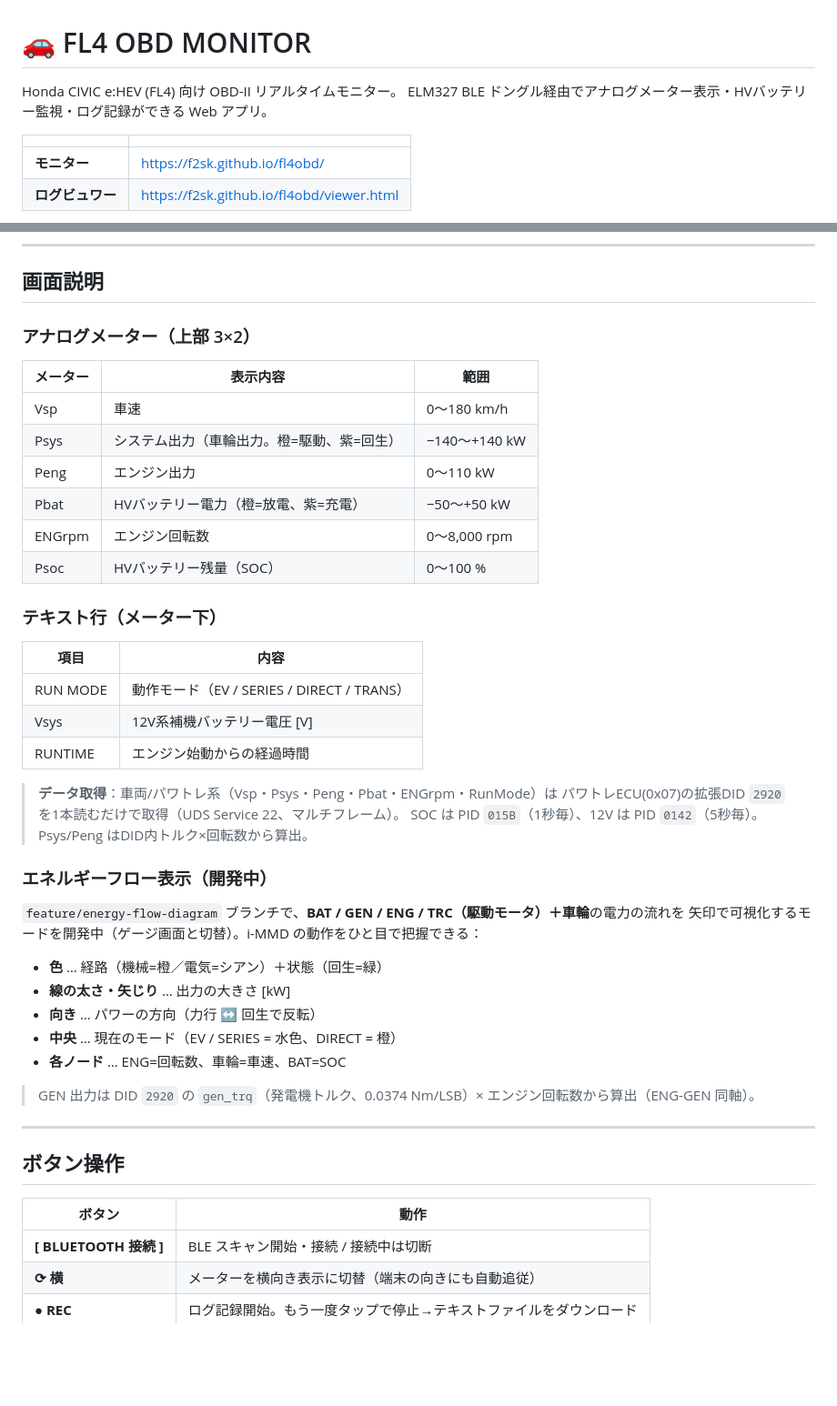
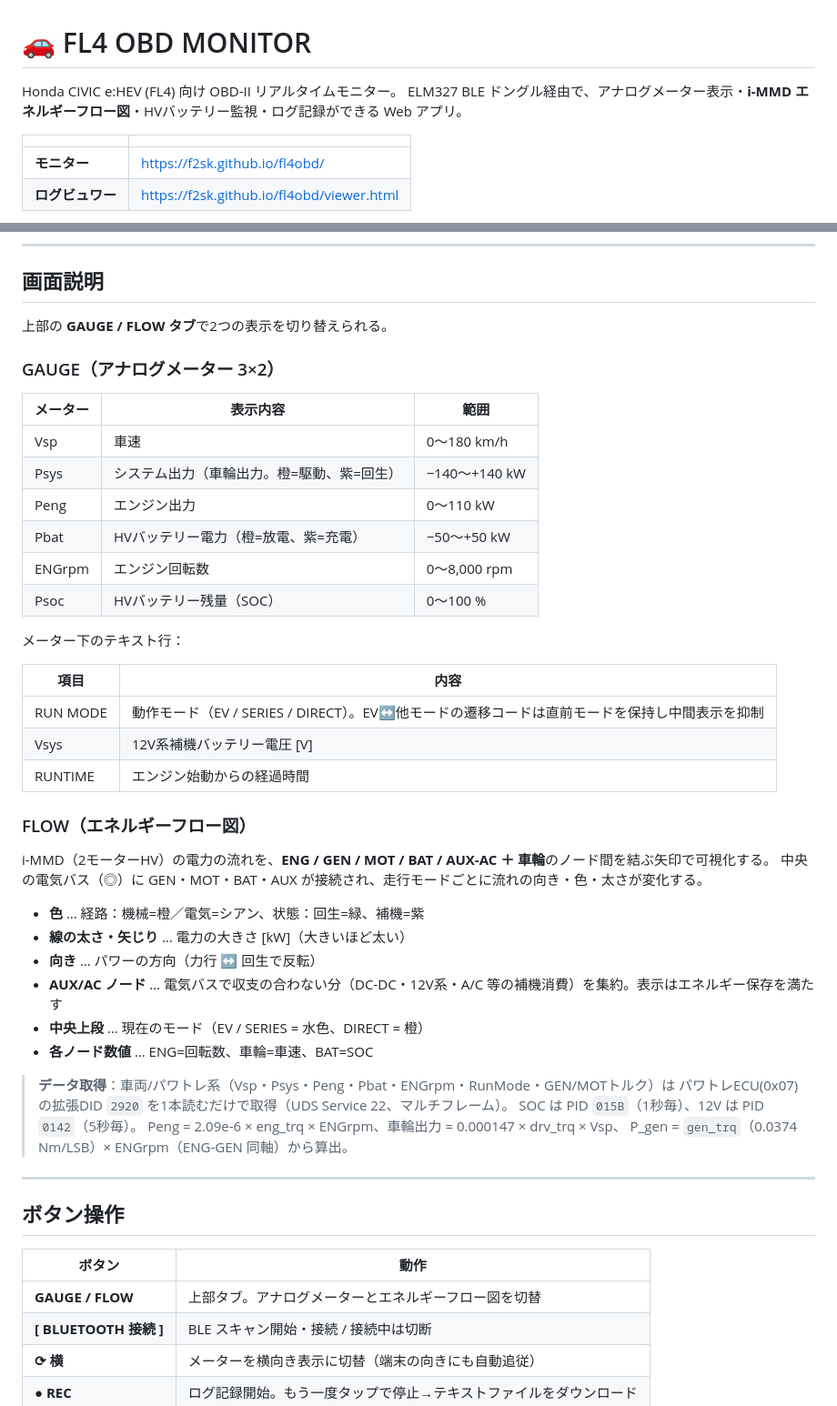
Before and after one commit to f2sk/fl4obd, a Markdown page: README.md, 2 parts joined by grey strips. Shown at 91% size. GitHub-like rendering; blank space fills up the shorter version.

Commit message:
docs(README): 現行アプリに合わせ全面更新
- GAUGE/FLOW 2タブ構造を明記
- FLOWをshipped機能として記載(縦長・ENG/GEN/MOT/BAT/AUX-AC+車輪、色/太さ/向き、AUXでエネルギー保存、モード表示)
- RUN MODE: TRANS→遷移抑制の説明に、TRC表記は排除しMOTへ
- ボタン操作にGAUGE/FLOWタブ追加、イントロにフロー図追記

Co-Authored-By: Claude Opus 4.8 <noreply@anthropic.com>

```diff
--- a/README.md
+++ b/README.md
@@ -1,7 +1,7 @@
 # 🚗 FL4 OBD MONITOR
 
 Honda CIVIC e:HEV (FL4) 向け OBD-II リアルタイムモニター。
-ELM327 BLE ドングル経由でアナログメーター表示・HVバッテリー監視・ログ記録ができる Web アプリ。
+ELM327 BLE ドングル経由で、アナログメーター表示・**i-MMD エネルギーフロー図**・HVバッテリー監視・ログ記録ができる Web アプリ。
 
 | | |
 |---|---|
@@ -35,7 +35,9 @@ ELM327 BLE ドングル経由でアナログメーター表示・HVバッテリ
 
 ## 画面説明
 
-### アナログメーター（上部 3×2）
+上部の **GAUGE / FLOW タブ**で2つの表示を切り替えられる。
+
+### GAUGE（アナログメーター 3×2）
 
 | メーター | 表示内容 | 範囲 |
 |---------|---------|------|
@@ -46,30 +48,31 @@ ELM327 BLE ドングル経由でアナログメーター表示・HVバッテリ
 | ENGrpm | エンジン回転数 | 0〜8,000 rpm |
 | Psoc | HVバッテリー残量（SOC） | 0〜100 % |
 
-### テキスト行（メーター下）
+メーター下のテキスト行：
 
 | 項目 | 内容 |
 |------|------|
-| RUN MODE | 動作モード（EV / SERIES / DIRECT / TRANS） |
+| RUN MODE | 動作モード（EV / SERIES / DIRECT）。EV↔他モードの遷移コードは直前モードを保持し中間表示を抑制 |
 | Vsys | 12V系補機バッテリー電圧 [V] |
 | RUNTIME | エンジン始動からの経過時間 |
 
-> **データ取得**：車両/パワトレ系（Vsp・Psys・Peng・Pbat・ENGrpm・RunMode）は
+### FLOW（エネルギーフロー図）
+
+i-MMD（2モーターHV）の電力の流れを、**ENG / GEN / MOT / BAT / AUX-AC ＋ 車輪**のノード間を結ぶ矢印で可視化する。
+中央の電気バス（◎）に GEN・MOT・BAT・AUX が接続され、走行モードごとに流れの向き・色・太さが変化する。
+
+- **色** … 経路：機械=橙／電気=シアン、状態：回生=緑、補機=紫
+- **線の太さ・矢じり** … 電力の大きさ [kW]（大きいほど太い）
+- **向き** … パワーの方向（力行 ↔ 回生で反転）
+- **AUX/AC ノード** … 電気バスで収支の合わない分（DC-DC・12V系・A/C 等の補機消費）を集約。表示はエネルギー保存を満たす
+- **中央上段** … 現在のモード（EV / SERIES = 水色、DIRECT = 橙）
+- **各ノード数値** … ENG=回転数、車輪=車速、BAT=SOC
+
+> **データ取得**：車両/パワトレ系（Vsp・Psys・Peng・Pbat・ENGrpm・RunMode・GEN/MOTトルク）は
 > パワトレECU(0x07)の拡張DID `2920` を1本読むだけで取得（UDS Service 22、マルチフレーム）。
-> SOC は PID `015B`（1秒毎）、12V は PID `0142`（5秒毎）。Psys/Peng はDID内トルク×回転数から算出。
-
-### エネルギーフロー表示（開発中）
-
-`feature/energy-flow-diagram` ブランチで、**BAT / GEN / ENG / TRC（駆動モータ）＋車輪**の電力の流れを
-矢印で可視化するモードを開発中（ゲージ画面と切替）。i-MMD の動作をひと目で把握できる：
-
-- **色** … 経路（機械=橙／電気=シアン）＋状態（回生=緑）
-- **線の太さ・矢じり** … 出力の大きさ [kW]
-- **向き** … パワーの方向（力行 ↔ 回生で反転）
-- **中央** … 現在のモード（EV / SERIES = 水色、DIRECT = 橙）
-- **各ノード** … ENG=回転数、車輪=車速、BAT=SOC
-
-> GEN 出力は DID `2920` の `gen_trq`（発電機トルク、0.0374 Nm/LSB）× エンジン回転数から算出（ENG-GEN 同軸）。
+> SOC は PID `015B`（1秒毎）、12V は PID `0142`（5秒毎）。
+> Peng = 2.09e-6 × eng_trq × ENGrpm、車輪出力 = 0.000147 × drv_trq × Vsp、
+> P_gen = `gen_trq`（0.0374 Nm/LSB）× ENGrpm（ENG-GEN 同軸）から算出。
 
 ---
 
@@ -77,6 +80,7 @@ ELM327 BLE ドングル経由でアナログメーター表示・HVバッテリ
 
 | ボタン | 動作 |
 |--------|------|
+| **GAUGE / FLOW** | 上部タブ。アナログメーターとエネルギーフロー図を切替 |
 | **[ BLUETOOTH 接続 ]** | BLE スキャン開始・接続 / 接続中は切断 |
 | **⟳ 横** | メーターを横向き表示に切替（端末の向きにも自動追従） |
 | **● REC** | ログ記録開始。もう一度タップで停止→テキストファイルをダウンロード |
```
